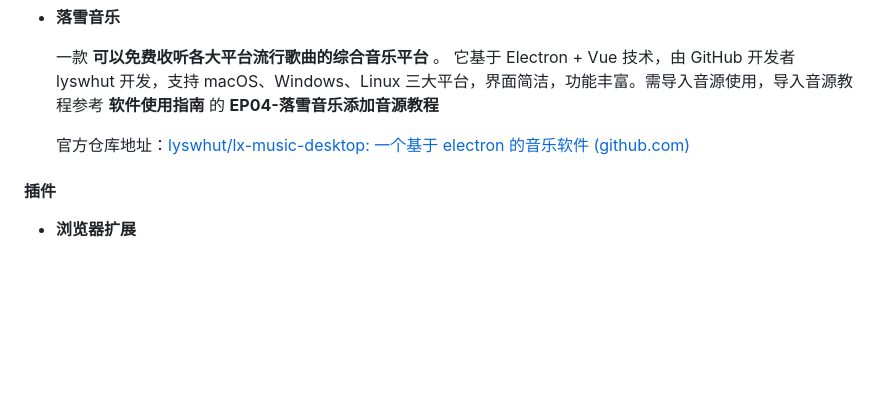
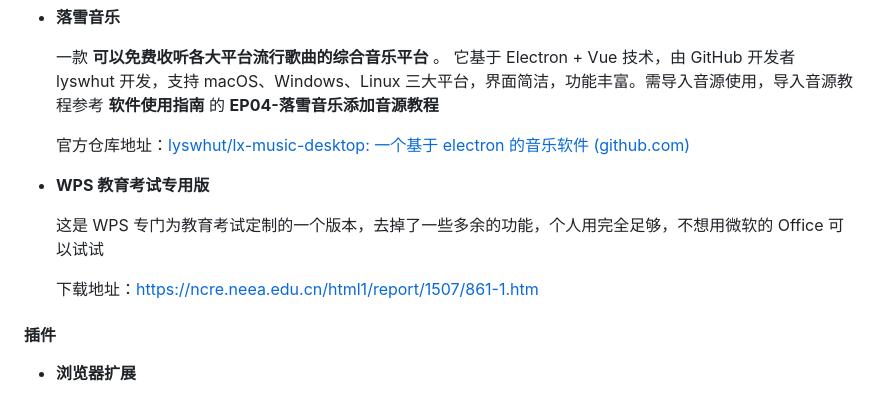
Before and after one commit to whx-joker/docs, a Markdown page: NavigationBarFiles/Tools.md, the part around the change. Drawn GitHub-style; blank space fills up the shorter version.

Commit message:
更新WPS教育考试专用版下载链接

```diff
--- a/NavigationBarFiles/Tools.md
+++ b/NavigationBarFiles/Tools.md
@@ -394,6 +394,12 @@
 
   官方仓库地址：[lyswhut/lx-music-desktop: 一个基于 electron 的音乐软件 (github.com)](https://github.com/lyswhut/lx-music-desktop)
 
+- **WPS 教育考试专用版**
+
+  这是 WPS 专门为教育考试定制的一个版本，去掉了一些多余的功能，个人用完全足够，不想用微软的 Office 可以试试
+
+  下载地址：https://ncre.neea.edu.cn/html1/report/1507/861-1.htm
+
 #### 插件
 
 - **浏览器扩展**
```
